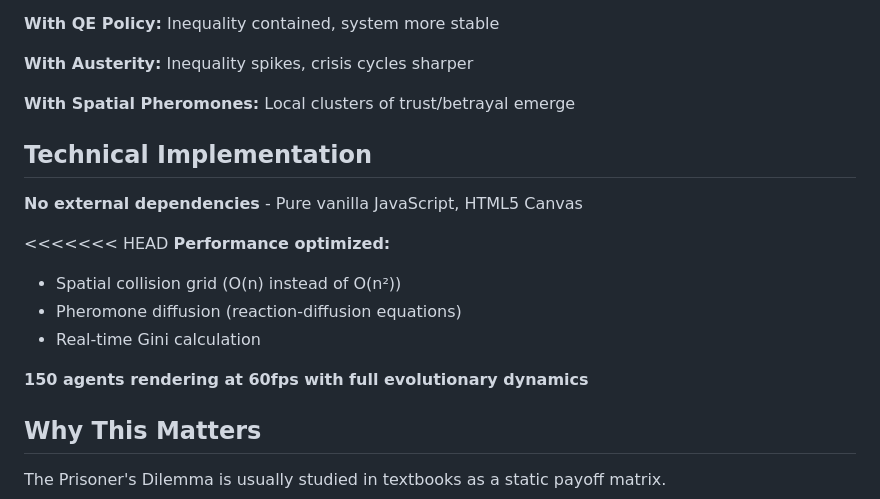
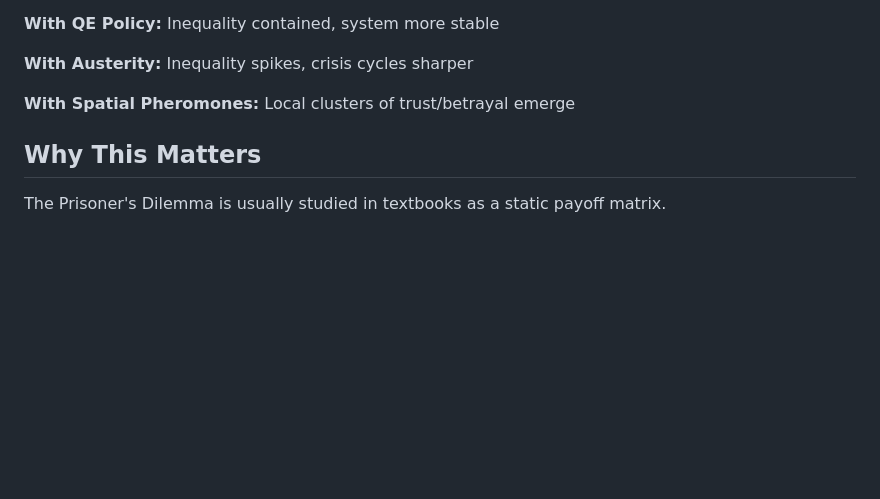
Before and after one commit to AnwitaDPillai/phenotype-abm, a Markdown page: README.md, the part around one of its changes. Rendered like a GitHub page; blank space fills up the shorter version.

```diff
--- a/README.md
+++ b/README.md
@@ -127,18 +146,6 @@ Phenotype is a computational sandbox for exploring game theory, evolutionary dyn
 
 **With Spatial Pheromones:** Local clusters of trust/betrayal emerge
 
-## Technical Implementation
-
-**No external dependencies** - Pure vanilla JavaScript, HTML5 Canvas
-
-<<<<<<< HEAD
-**Performance optimized:**
-- Spatial collision grid (O(n) instead of O(n²))
-- Pheromone diffusion (reaction-diffusion equations)
-- Real-time Gini calculation
-
-**150 agents rendering at 60fps with full evolutionary dynamics**
-
 ## Why This Matters
 
 The Prisoner's Dilemma is usually studied in textbooks as a static payoff matrix.
```
Also changed, not shown: other parts of README.md (+79 -62 lines).
